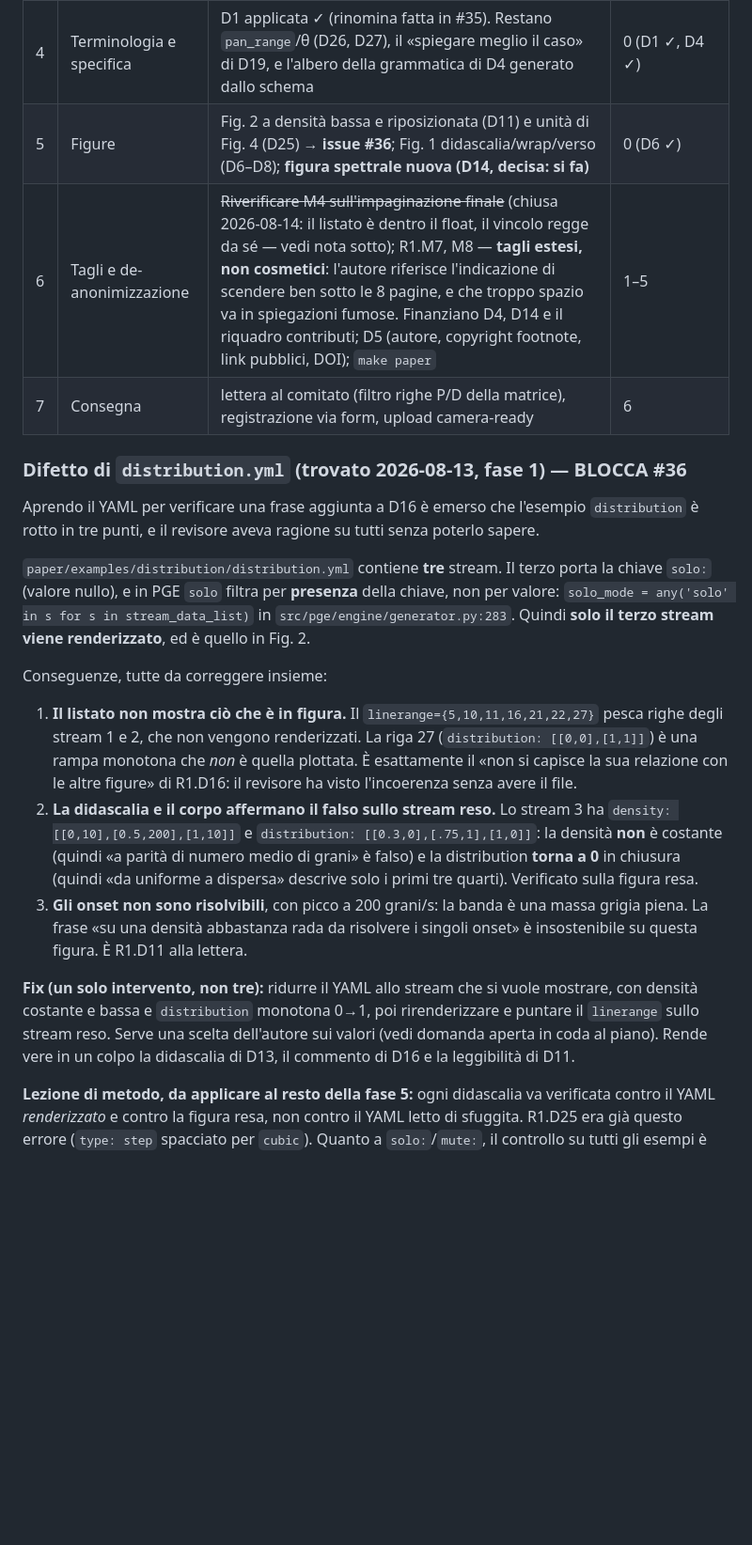
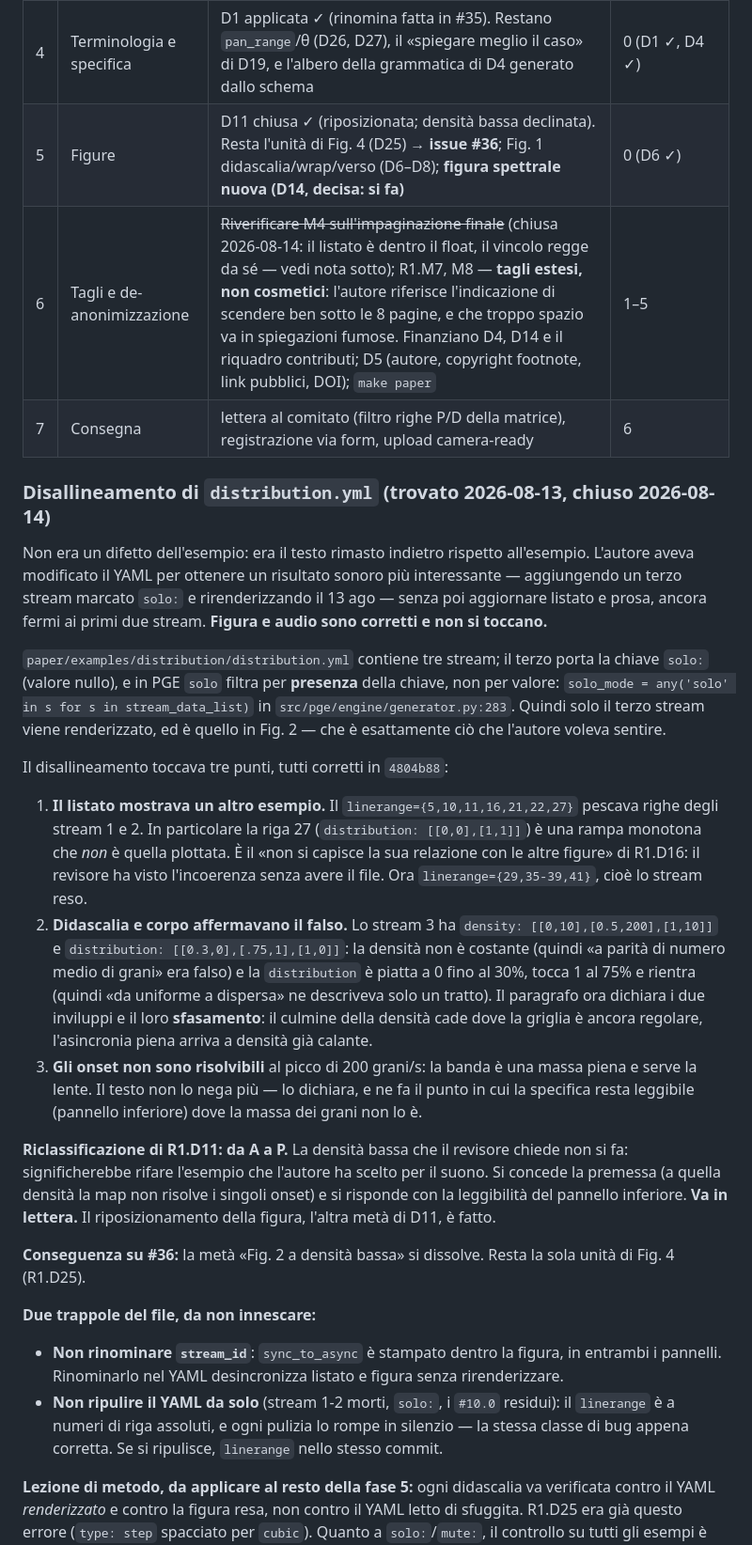
Before and after one commit to DMGiulioRomano/cim2026-granular-engine-paper, a Markdown page: docs/plans/camera-ready-review-response.md, the part around one of its changes. Shown at 94% size. Drawn GitHub-style; blank space fills up the shorter version.

Commit message:
docs(plans): non era un difetto del YAML, era il testo indietro
L'esempio distribution e' intenzionale: l'autore aveva modificato il YAML
per il suono e rirenderizzato, lasciando indietro listato e prosa. Figura
e audio restano.

R1.D11 passa da A a P: la densita' bassa che il revisore chiede si
declina, con giustificazione in lettera. La meta' "Fig. 2" della #36 si
dissolve. Annotate le due trappole del file (stream_id stampato in
figura, linerange a numeri di riga assoluti).

```diff
--- a/docs/plans/camera-ready-review-response.md
+++ b/docs/plans/camera-ready-review-response.md
@@ -123,43 +123,63 @@ Branch dedicato (`fix/camera-ready-cim2026`), un commit per fase.
 | 2 | Chiarezza | R1.M3, R2.4, D2–D5, D15, D20, D23, D30, D31 — riscrittura frase per frase dalla lista verbatim | 0 (D7) |
 | 3 | Sostanza | ritiro dei confronti e dei claim di superiorità (D3 → R1.M1, D29), riquadro contributi (R2.2), MAP ridimensionata + limite di densità (R1.M2, R2.1), differito riformulato (R1.M2, R2.3) | 0 (D7, D2) |
 | 4 | Terminologia e specifica | D1 applicata ✓ (rinomina fatta in #35). Restano `pan_range`/θ (D26, D27), il «spiegare meglio il caso» di D19, e l'albero della grammatica di D4 generato dallo schema | 0 (D1 ✓, D4 ✓) |
-| 5 | Figure | Fig. 2 a densità bassa e riposizionata (D11) e unità di Fig. 4 (D25) → **issue #36**; Fig. 1 didascalia/wrap/verso (D6–D8); **figura spettrale nuova (D14, decisa: si fa)** | 0 (D6 ✓) |
+| 5 | Figure | D11 chiusa ✓ (riposizionata; densità bassa declinata). Resta l'unità di Fig. 4 (D25) → **issue #36**; Fig. 1 didascalia/wrap/verso (D6–D8); **figura spettrale nuova (D14, decisa: si fa)** | 0 (D6 ✓) |
 | 6 | Tagli e de-anonimizzazione | ~~Riverificare M4 sull'impaginazione finale~~ (chiusa 2026-08-14: il listato è dentro il float, il vincolo regge da sé — vedi nota sotto); R1.M7, M8 — **tagli estesi, non cosmetici**: l'autore riferisce l'indicazione di scendere ben sotto le 8 pagine, e che troppo spazio va in spiegazioni fumose. Finanziano D4, D14 e il riquadro contributi; D5 (autore, copyright footnote, link pubblici, DOI); `make paper` | 1–5 |
 | 7 | Consegna | lettera al comitato (filtro righe P/D della matrice), registrazione via form, upload camera-ready | 6 |
 
-### Difetto di `distribution.yml` (trovato 2026-08-13, fase 1) — BLOCCA #36
+### Disallineamento di `distribution.yml` (trovato 2026-08-13, chiuso 2026-08-14)
 
-Aprendo il YAML per verificare una frase aggiunta a D16 è emerso che l'esempio
-`distribution` è rotto in tre punti, e il revisore aveva ragione su tutti senza
-poterlo sapere.
+Non era un difetto dell'esempio: era il testo rimasto indietro rispetto
+all'esempio. L'autore aveva modificato il YAML per ottenere un risultato sonoro
+più interessante — aggiungendo un terzo stream marcato `solo:` e rirenderizzando
+il 13 ago — senza poi aggiornare listato e prosa, ancora fermi ai primi due
+stream. **Figura e audio sono corretti e non si toccano.**
 
-`paper/examples/distribution/distribution.yml` contiene **tre** stream. Il terzo
+`paper/examples/distribution/distribution.yml` contiene tre stream; il terzo
 porta la chiave `solo:` (valore nullo), e in PGE `solo` filtra per **presenza**
 della chiave, non per valore: `solo_mode = any('solo' in s for s in
-stream_data_list)` in `src/pge/engine/generator.py:283`. Quindi **solo il terzo
-stream viene renderizzato**, ed è quello in Fig. 2.
+stream_data_list)` in `src/pge/engine/generator.py:283`. Quindi solo il terzo
+stream viene renderizzato, ed è quello in Fig. 2 — che è esattamente ciò che
+l'autore voleva sentire.
 
-Conseguenze, tutte da correggere insieme:
+Il disallineamento toccava tre punti, tutti corretti in `4804b88`:
 
-1. **Il listato non mostra ciò che è in figura.** Il `linerange={5,10,11,16,21,22,27}`
-   pesca righe degli stream 1 e 2, che non vengono renderizzati. La riga 27
+1. **Il listato mostrava un altro esempio.** Il `linerange={5,10,11,16,21,22,27}`
+   pescava righe degli stream 1 e 2. In particolare la riga 27
    (`distribution: [[0,0],[1,1]]`) è una rampa monotona che *non* è quella
-   plottata. È esattamente il «non si capisce la sua relazione con le altre
-   figure» di R1.D16: il revisore ha visto l'incoerenza senza avere il file.
-2. **La didascalia e il corpo affermano il falso sullo stream reso.** Lo stream 3
-   ha `density: [[0,10],[0.5,200],[1,10]]` e `distribution: [[0.3,0],[.75,1],[1,0]]`:
-   la densità **non** è costante (quindi «a parità di numero medio di grani» è
-   falso) e la distribution **torna a 0** in chiusura (quindi «da uniforme a
-   dispersa» descrive solo i primi tre quarti). Verificato sulla figura resa.
-3. **Gli onset non sono risolvibili**, con picco a 200 grani/s: la banda è una
-   massa grigia piena. La frase «su una densità abbastanza rada da risolvere i
-   singoli onset» è insostenibile su questa figura. È R1.D11 alla lettera.
+   plottata. È il «non si capisce la sua relazione con le altre figure» di
+   R1.D16: il revisore ha visto l'incoerenza senza avere il file.
+   Ora `linerange={29,35-39,41}`, cioè lo stream reso.
+2. **Didascalia e corpo affermavano il falso.** Lo stream 3 ha
+   `density: [[0,10],[0.5,200],[1,10]]` e `distribution: [[0.3,0],[.75,1],[1,0]]`:
+   la densità non è costante (quindi «a parità di numero medio di grani» era
+   falso) e la `distribution` è piatta a 0 fino al 30%, tocca 1 al 75% e rientra
+   (quindi «da uniforme a dispersa» ne descriveva solo un tratto). Il paragrafo
+   ora dichiara i due inviluppi e il loro **sfasamento**: il culmine della
+   densità cade dove la griglia è ancora regolare, l'asincronia piena arriva a
+   densità già calante.
+3. **Gli onset non sono risolvibili** al picco di 200 grani/s: la banda è una
+   massa piena e serve la lente. Il testo non lo nega più — lo dichiara, e ne fa
+   il punto in cui la specifica resta leggibile (pannello inferiore) dove la
+   massa dei grani non lo è.
 
-**Fix (un solo intervento, non tre):** ridurre il YAML allo stream che si vuole
-mostrare, con densità costante e bassa e `distribution` monotona 0→1, poi
-rirenderizzare e puntare il `linerange` sullo stream reso. Serve una scelta
-dell'autore sui valori (vedi domanda aperta in coda al piano). Rende vere in un
-colpo la didascalia di D13, il commento di D16 e la leggibilità di D11.
+**Riclassificazione di R1.D11: da A a P.** La densità bassa che il revisore
+chiede non si fa: significherebbe rifare l'esempio che l'autore ha scelto per il
+suono. Si concede la premessa (a quella densità la map non risolve i singoli
+onset) e si risponde con la leggibilità del pannello inferiore. **Va in lettera.**
+Il riposizionamento della figura, l'altra metà di D11, è fatto.
+
+**Conseguenza su #36:** la metà «Fig. 2 a densità bassa» si dissolve. Resta la
+sola unità di Fig. 4 (R1.D25).
+
+**Due trappole del file, da non innescare:**
+- **Non rinominare `stream_id`**: `sync_to_async` è stampato dentro la figura, in
+  entrambi i pannelli. Rinominarlo nel YAML desincronizza listato e figura senza
+  rirenderizzare.
+- **Non ripulire il YAML da solo** (stream 1-2 morti, `solo:`, i `#10.0`
+  residui): il `linerange` è a numeri di riga assoluti, e ogni pulizia lo rompe
+  in silenzio — la stessa classe di bug appena corretta. Se si ripulisce,
+  `linerange` nello stesso commit.
 
 **Lezione di metodo, da applicare al resto della fase 5:** ogni didascalia va
 verificata contro il YAML *renderizzato* e contro la figura resa, non contro il
```
Also changed, not shown: other parts of docs/plans/camera-ready-review-response.md (+2 -2 lines).
